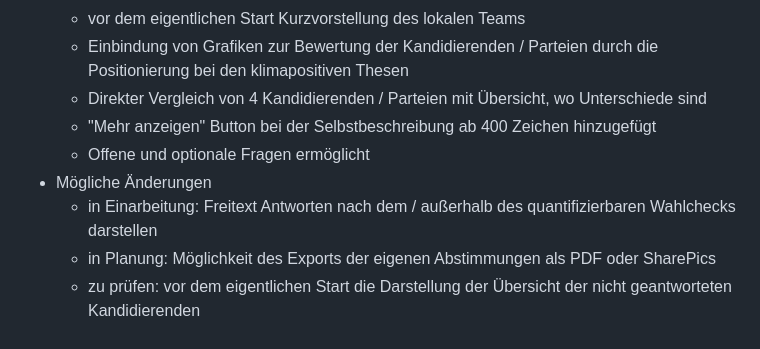
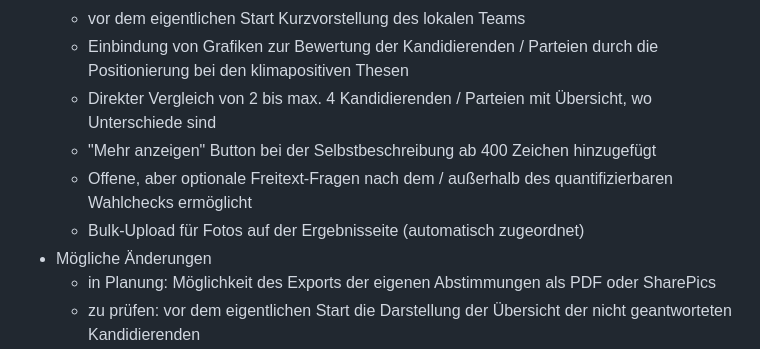
Before and after one commit to carlos-pusch/WahlrechnerZero, a Markdown page: README.md, the part around the change. GitHub-like rendering.

```diff
--- a/README.md
+++ b/README.md
@@ -18,14 +18,14 @@
       <li>Link teilen Funktion verbessert</li>
       <li>vor dem eigentlichen Start Kurzvorstellung des lokalen Teams</li>
       <li>Einbindung von Grafiken zur Bewertung der Kandidierenden / Parteien durch die Positionierung bei den klimapositiven Thesen</li>
-      <li>Direkter Vergleich von 4 Kandidierenden / Parteien mit Übersicht, wo Unterschiede sind</li>
+      <li>Direkter Vergleich von 2 bis max. 4 Kandidierenden / Parteien mit Übersicht, wo Unterschiede sind</li>
       <li>"Mehr anzeigen" Button bei der Selbstbeschreibung ab 400 Zeichen hinzugefügt</li>
-      <li>Offene und optionale Fragen ermöglicht</li>
+      <li>Offene, aber optionale Freitext-Fragen nach dem / außerhalb des quantifizierbaren Wahlchecks ermöglicht</li>
+      <li>Bulk-Upload für Fotos auf der Ergebnisseite (automatisch zugeordnet)</li>
     </ul>
   </li>
   <li>Mögliche Änderungen
     <ul>
-      <li>in Einarbeitung: Freitext Antworten nach dem / außerhalb des quantifizierbaren Wahlchecks darstellen</li>
       <li>in Planung: Möglichkeit des Exports der eigenen Abstimmungen als PDF oder SharePics</li>
       <li>zu prüfen: vor dem eigentlichen Start die Darstellung der Übersicht der nicht geantworteten Kandidierenden</li>
       <li>zu prüfen: Feedback-Mechanismus - Nutzer:innen können melden, wenn eine These oder Antwort unklar oder irreführend ist</li>
```
